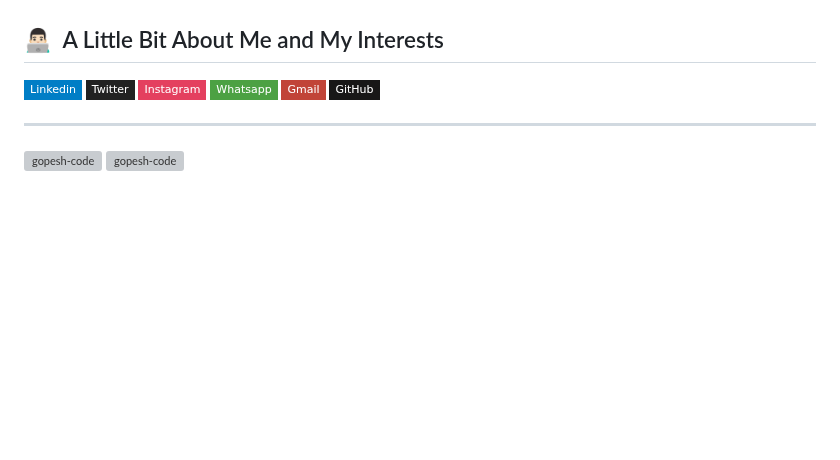
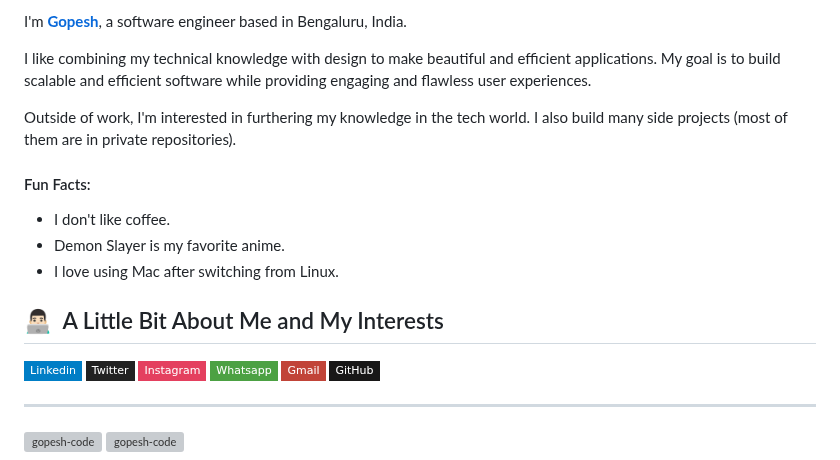
Before and after one commit to gopesh-code/gopesh-code, a Markdown page: README.md, the part around one of its changes. GitHub-like rendering; badges without logos; blank space fills up the shorter version; grey boxes are pictures that could not be loaded.

```diff
--- a/README.md
+++ b/README.md
@@ -2,4 +2,14 @@
 
+I'm [**Gopesh**](https://gopesh.live), a software engineer based in Bengaluru, India.
+
+I like combining my technical knowledge with design to make beautiful and efficient applications. My goal is to build scalable and efficient software while providing engaging and flawless user experiences.
+
+Outside of work, I'm interested in furthering my knowledge in the tech world. I also build many side projects (most of them are in private repositories).
+
+#### Fun Facts:
+- I don't like coffee.
+- Demon Slayer is my favorite anime.
+- I love using Mac after switching from Linux.
 ## 👨🏻‍💻 &nbsp;A Little Bit About Me and My Interests</h2>
 
 <!--[![GitHub gopesh-code](https://img.shields.io/github/followers/gopesh-code?label=follow&style=social)](https://github.com/gopesh-code)
```
Also changed, not shown: other parts of README.md (+1 -1 lines).
